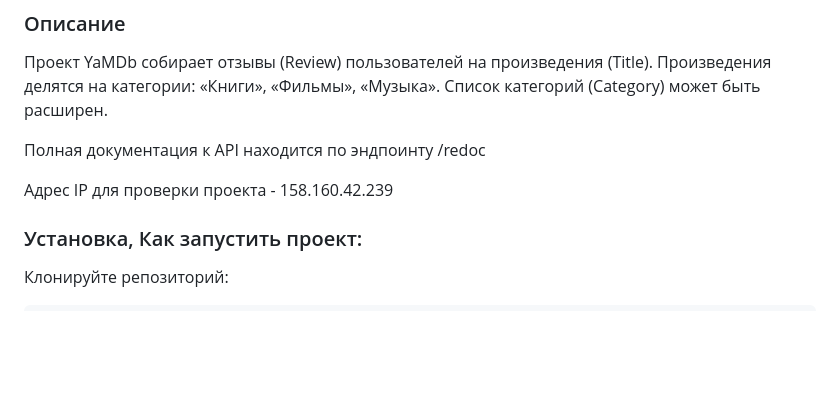
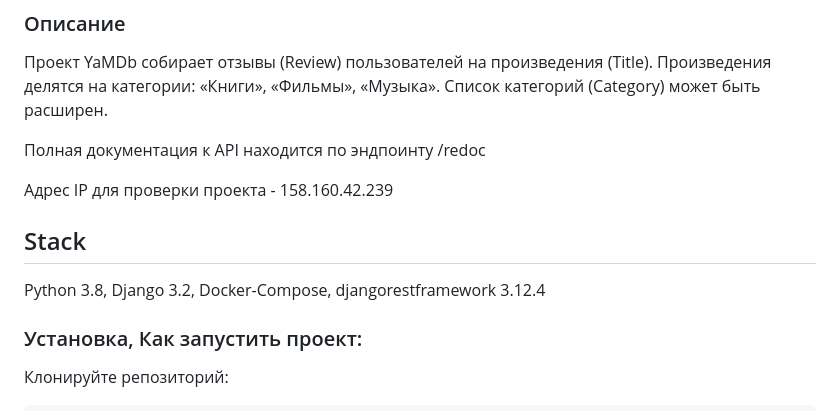
Before and after one commit to Alex386386/Feedback_collector, a Markdown page: README.md, the part around the change. GitHub-like rendering; blank space fills up the shorter version.

Commit message:
add stack

```diff
--- a/README.md
+++ b/README.md
@@ -9,6 +9,10 @@
 Полная документация к API находится по эндпоинту /redoc
 
 Адрес IP для проверки проекта - 158.160.42.239
+
+## Stack
+
+Python 3.8, Django 3.2, Docker-Compose, djangorestframework 3.12.4
 
 ### Установка, Как запустить проект:
 
```
